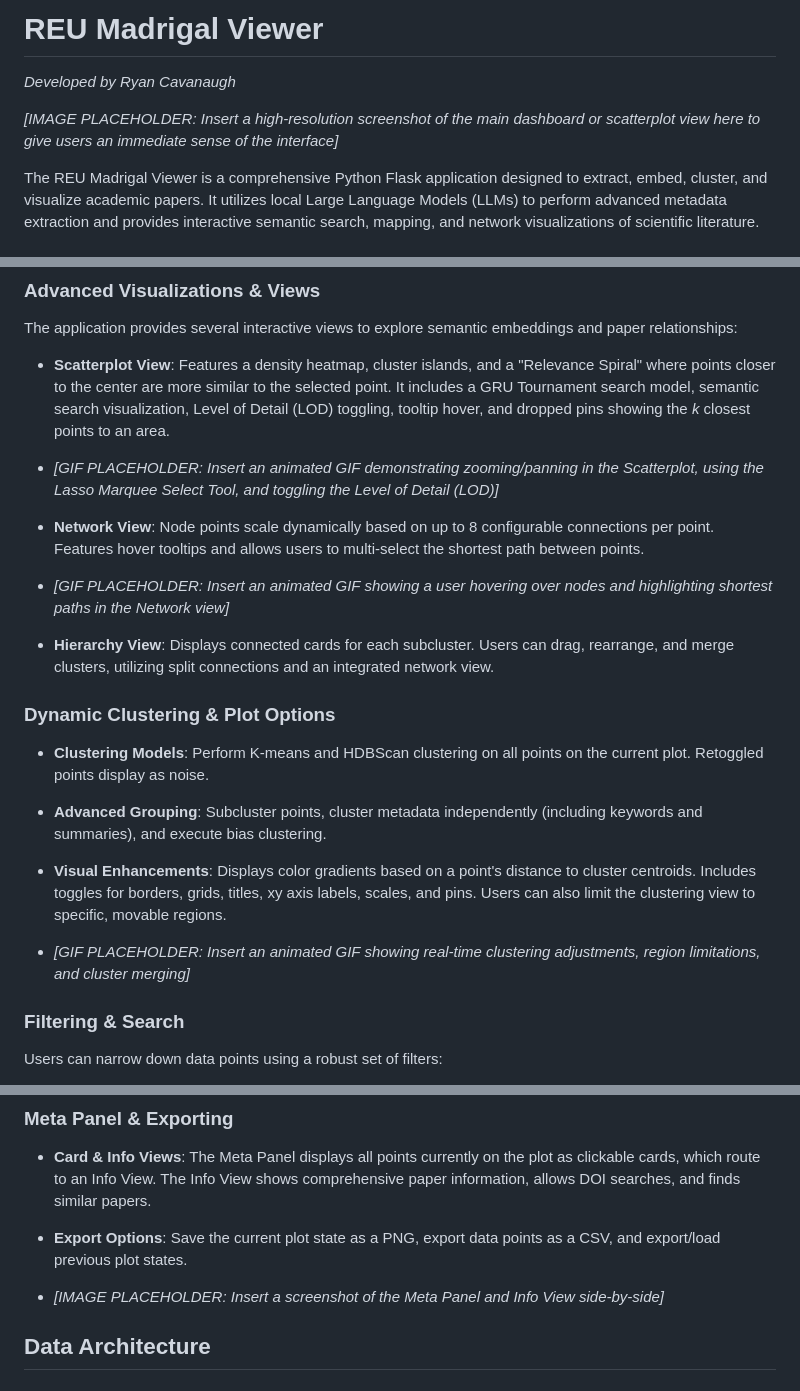
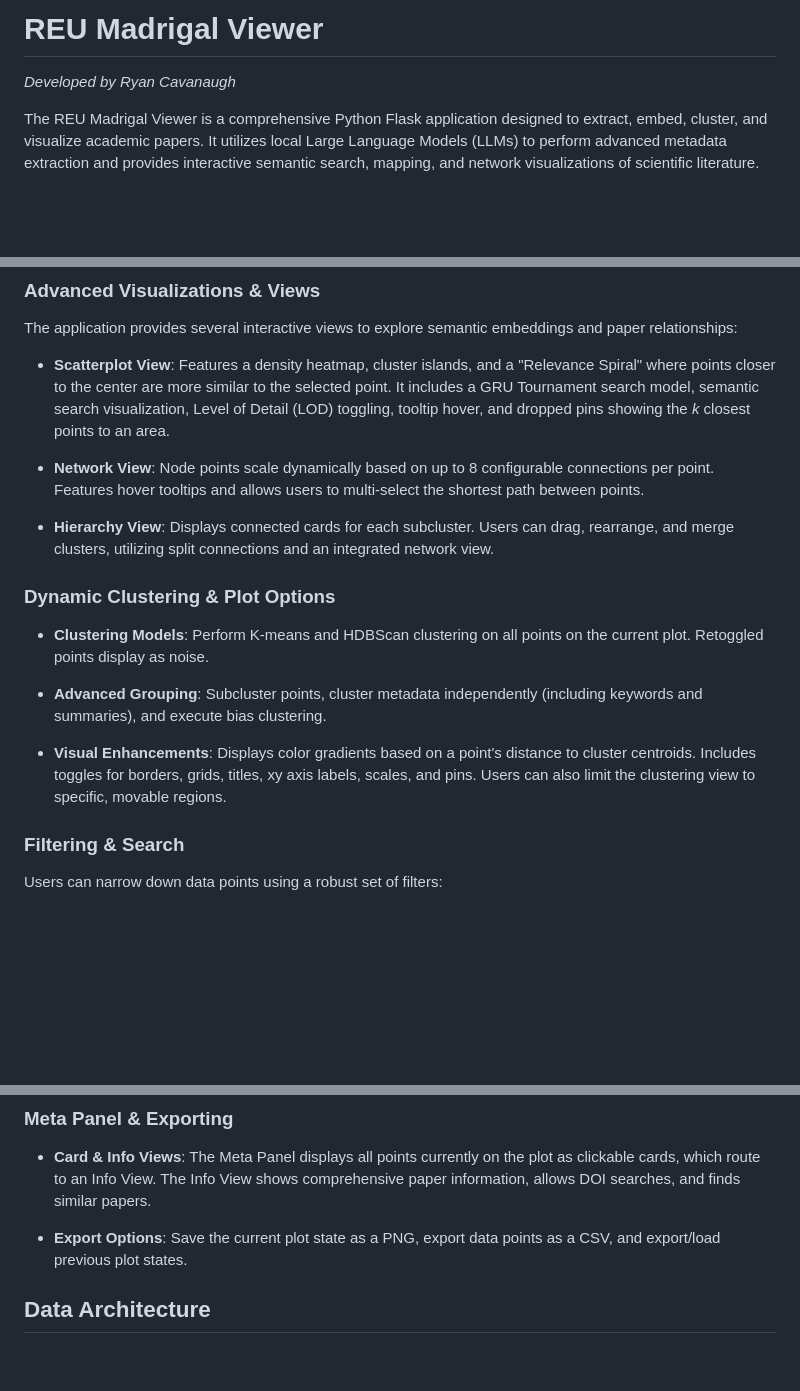
Before and after one commit to RynCav/ScatterWeave, a Markdown page: README.md, 3 parts joined by grey strips. Drawn GitHub-style; blank space fills up the shorter version.

```diff
--- a/README.md
+++ b/README.md
@@ -2,8 +2,6 @@
 # REU Madrigal Viewer
 
 *Developed by Ryan Cavanaugh*
-
-*[IMAGE PLACEHOLDER: Insert a high-resolution screenshot of the main dashboard or scatterplot view here to give users an immediate sense of the interface]*
 
 The REU Madrigal Viewer is a comprehensive Python Flask application designed to extract, embed, cluster, and visualize academic papers. It utilizes local Large Language Models (LLMs) to perform advanced metadata extraction and provides interactive semantic search, mapping, and network visualizations of scientific literature.
 
@@ -16,11 +14,8 @@ The application provides several interactive views to explore semantic embedding
 * **Scatterplot View**: Features a density heatmap, cluster islands, and a "Relevance Spiral" where points closer to the center are more similar to the selected point. It includes a GRU Tournament search model, semantic search visualization, Level of Detail (LOD) toggling, tooltip hover, and dropped pins showing the *k* closest points to an area.
 
 
-* *[GIF PLACEHOLDER: Insert an animated GIF demonstrating zooming/panning in the Scatterplot, using the Lasso Marquee Select Tool, and toggling the Level of Detail (LOD)]*
 * **Network View**: Node points scale dynamically based on up to 8 configurable connections per point. Features hover tooltips and allows users to multi-select the shortest path between points.
 
-
-* *[GIF PLACEHOLDER: Insert an animated GIF showing a user hovering over nodes and highlighting shortest paths in the Network view]*
 * **Hierarchy View**: Displays connected cards for each subcluster. Users can drag, rearrange, and merge clusters, utilizing split connections and an integrated network view.
 
 
@@ -36,7 +31,6 @@ The application provides several interactive views to explore semantic embedding
 * **Visual Enhancements**: Displays color gradients based on a point's distance to cluster centroids. Includes toggles for borders, grids, titles, xy axis labels, scales, and pins. Users can also limit the clustering view to specific, movable regions.
 
 
-* *[GIF PLACEHOLDER: Insert an animated GIF showing real-time clustering adjustments, region limitations, and cluster merging]*
 
 ### Filtering & Search
 
@@ -56,8 +50,6 @@ Users can narrow down data points using a robust set of filters:
 
 * **Export Options**: Save the current plot state as a PNG, export data points as a CSV, and export/load previous plot states.
 
-
-* *[IMAGE PLACEHOLDER: Insert a screenshot of the Meta Panel and Info View side-by-side]*
 
 ## Data Architecture
 
```
